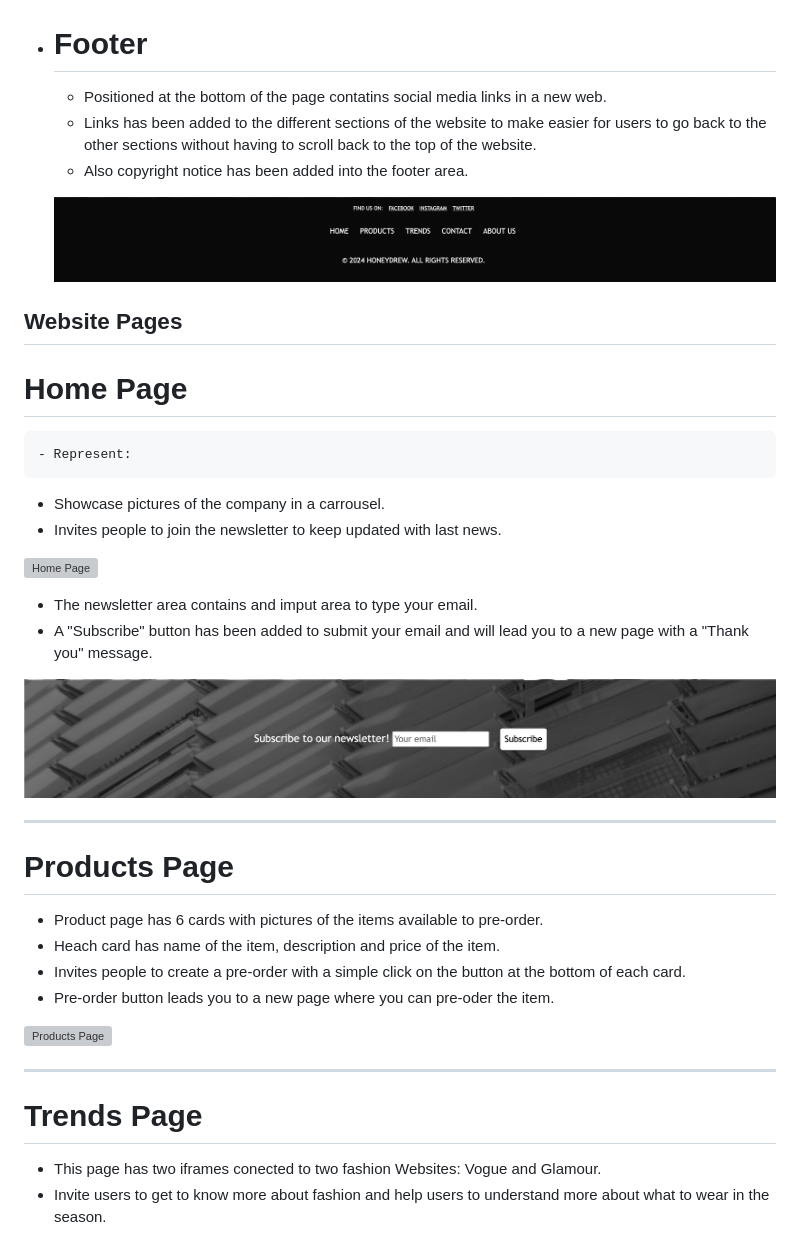
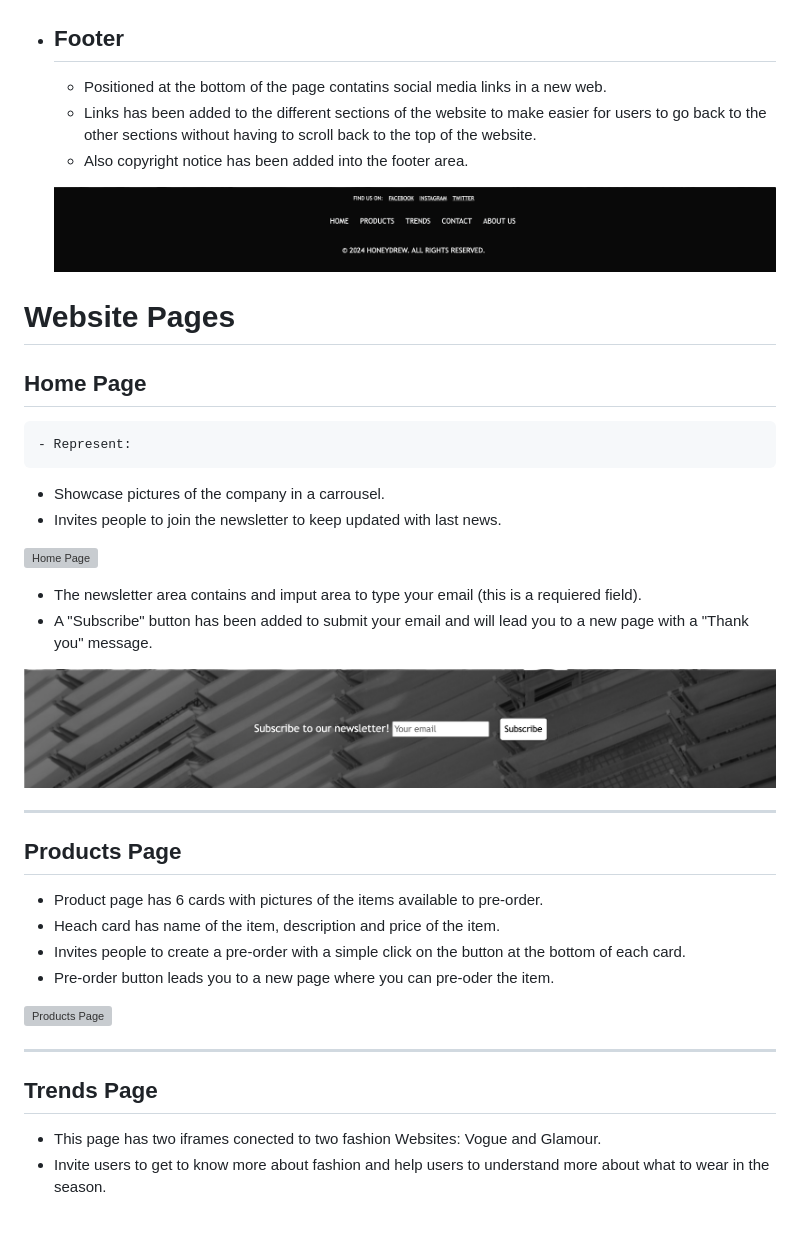
Before and after one commit to agui2393/HoneyDrew, a Markdown page: README.md, the part around the change printed below. Rendered like a GitHub page; grey boxes are pictures that could not be loaded.

```diff
--- a/README.md
+++ b/README.md
@@ -49,7 +50,7 @@ Check out our website at the following [link] (https://github.com/agui2393/Honey
     ![NavBar Open](documentation/navbar_ipad.png)
 
 
-+ # Footer
++ ## Footer
 
     - Positioned at the bottom of the page contatins social media links in a new web.
     - Links has been added to the different sections of the website to make easier for users to go back to the other sections without having to scroll back to the top of the website.
@@ -59,10 +60,10 @@ Check out our website at the following [link] (https://github.com/agui2393/Honey
 
 
 
-## Website Pages
+# Website Pages
 
 
-# Home Page
+## Home Page
 
     - Represent:
 
@@ -72,7 +73,7 @@ Check out our website at the following [link] (https://github.com/agui2393/Honey
 
    ![Home Page](documentation/homepage.png)
 
-   * The newsletter area contains and imput area to type your email.
+   * The newsletter area contains and imput area to type your email (this is a requiered field).
    * A "Subscribe" button has been added to submit your email  and will lead you to a new page with a "Thank you" message.
 
    ![Newsletter](documentation/newsletter.png)
@@ -80,7 +81,7 @@ Check out our website at the following [link] (https://github.com/agui2393/Honey
 
 ---
 
-# Products Page
+## Products Page
 
   - Product page has 6 cards with pictures of the items available to pre-order.
   - Heach card has name of the item, description and price of the item.
@@ -92,7 +93,7 @@ Check out our website at the following [link] (https://github.com/agui2393/Honey
 
 ---
 
-# Trends Page
+## Trends Page
 
   - This page has two iframes conected to two fashion Websites: Vogue and Glamour.
   - Invite users to get to know more about fashion and help users to understand more about what to wear in the season.
```
Also changed, not shown: other parts of README.md (+23 -13 lines), documentation/contact_page.png (added).
